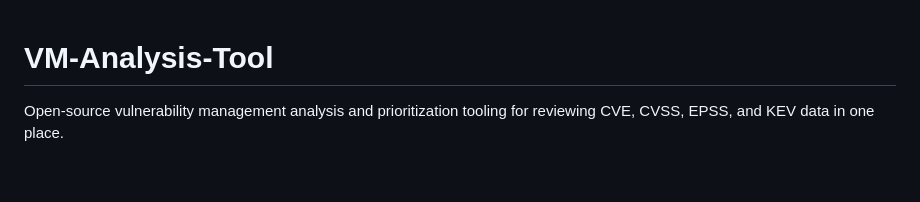
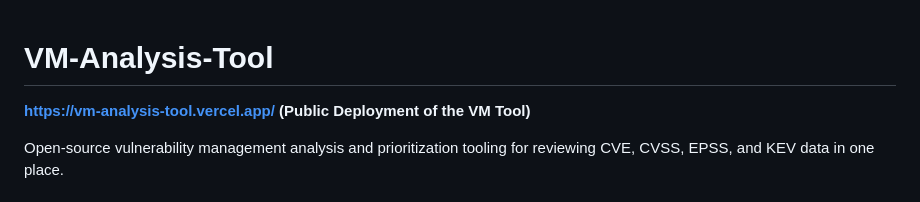
Before and after one commit to TravisMa07/VM-Analysis-Tool, a Markdown page: README.md, the part around the change. Rendered like a GitHub page; blank space fills up the shorter version.

```diff
--- a/README.md
+++ b/README.md
@@ -1,4 +1,6 @@
 # VM-Analysis-Tool
+
+**https://vm-analysis-tool.vercel.app/ (Public Deployment of the VM Tool)**
 
 Open-source vulnerability management analysis and prioritization tooling for reviewing CVE, CVSS, EPSS, and KEV data in one place.
 
```
